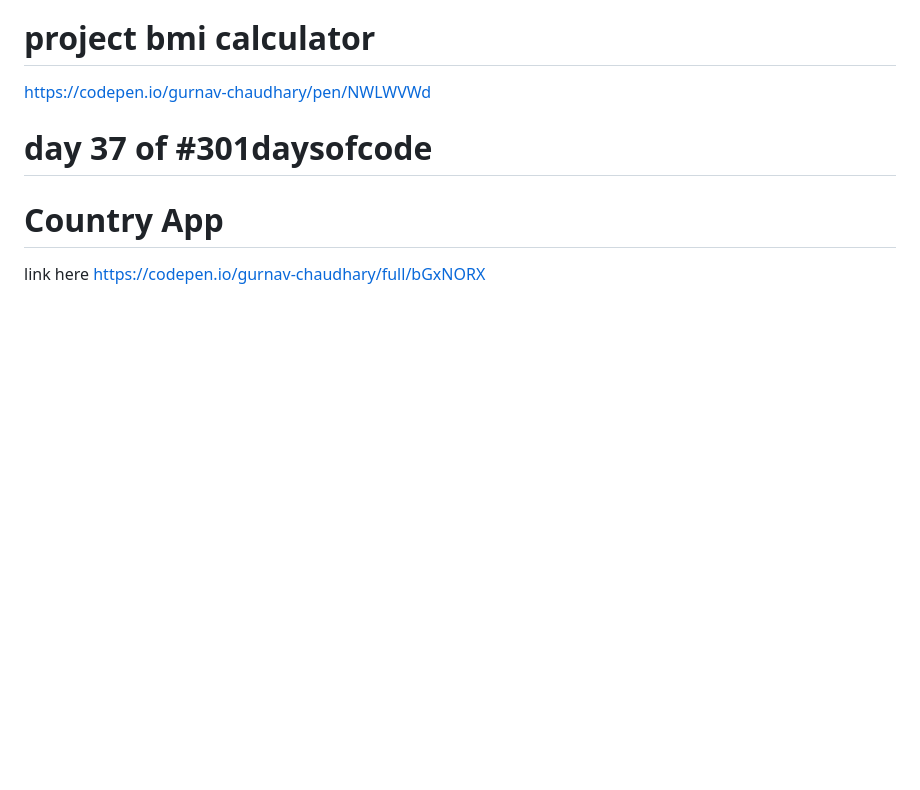
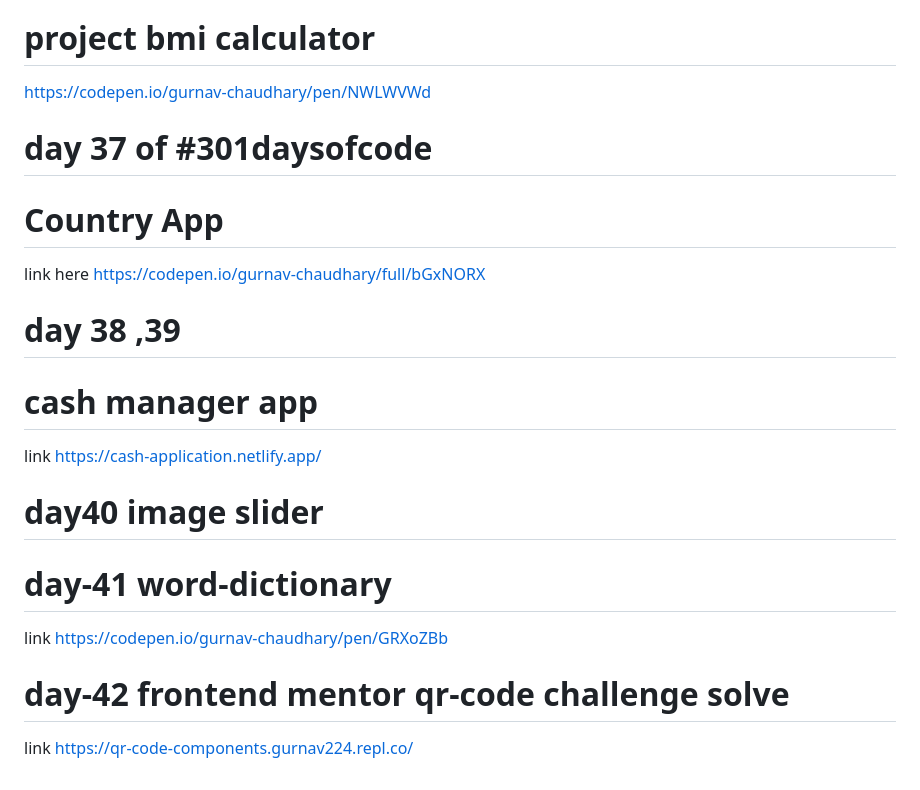
Before and after one commit to Gurnav224/301DaysOfCode, a Markdown page: README.md, the part around the change. GitHub-like rendering; blank space fills up the shorter version.

Commit message:
solution link added

```diff
--- a/README.md
+++ b/README.md
@@ -210,3 +210,22 @@ https://codepen.io/gurnav-chaudhary/pen/GRXKdob
  # Country App
 
  link  here https://codepen.io/gurnav-chaudhary/full/bGxNORX
+
+ # day 38 ,39
+
+ # cash manager app
+
+ link https://cash-application.netlify.app/
+
+
+ # day40 image slider
+
+
+
+ # day-41  word-dictionary
+
+ link https://codepen.io/gurnav-chaudhary/pen/GRXoZBb
+
+# day-42 frontend mentor qr-code challenge solve
+
+link  https://qr-code-components.gurnav224.repl.co/
```
